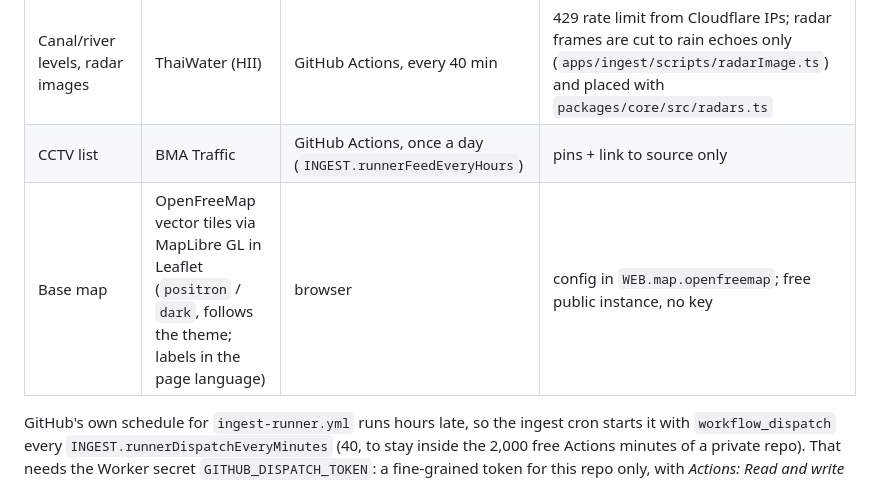
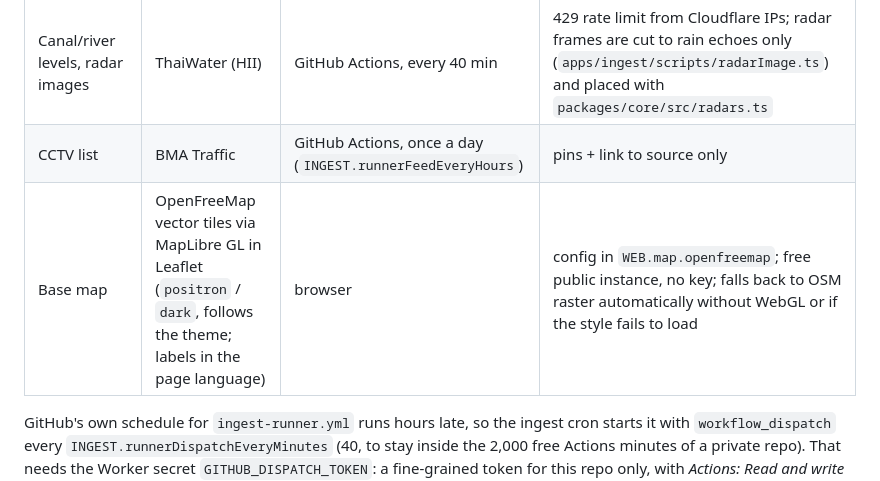
Before and after one commit to theputtipong/hazard-watch, a Markdown page: README.md, the part around the change. Rendered like a GitHub page.

Commit message:
README: note automatic OSM fallback

```diff
--- a/README.md
+++ b/README.md
@@ -32,7 +32,7 @@ packages/
 | Street flooding, rain gauges | BMA Drainage Dept. (unofficial endpoints) | GitHub Actions, every 40 min (see below) | 403 bot challenge from Cloudflare IPs |
 | Canal/river levels, radar images | ThaiWater (HII) | GitHub Actions, every 40 min | 429 rate limit from Cloudflare IPs; radar frames are cut to rain echoes only (`apps/ingest/scripts/radarImage.ts`) and placed with `packages/core/src/radars.ts` |
 | CCTV list | BMA Traffic | GitHub Actions, once a day (`INGEST.runnerFeedEveryHours`) | pins + link to source only |
-| Base map | OpenFreeMap vector tiles via MapLibre GL in Leaflet (`positron` / `dark`, follows the theme; labels in the page language) | browser | config in `WEB.map.openfreemap`; free public instance, no key |
+| Base map | OpenFreeMap vector tiles via MapLibre GL in Leaflet (`positron` / `dark`, follows the theme; labels in the page language) | browser | config in `WEB.map.openfreemap`; free public instance, no key; falls back to OSM raster automatically without WebGL or if the style fails to load |
 
 GitHub's own schedule for `ingest-runner.yml` runs hours late, so the ingest cron starts it with `workflow_dispatch`
 every `INGEST.runnerDispatchEveryMinutes` (40, to stay inside the 2,000 free Actions minutes of a private repo).
```
